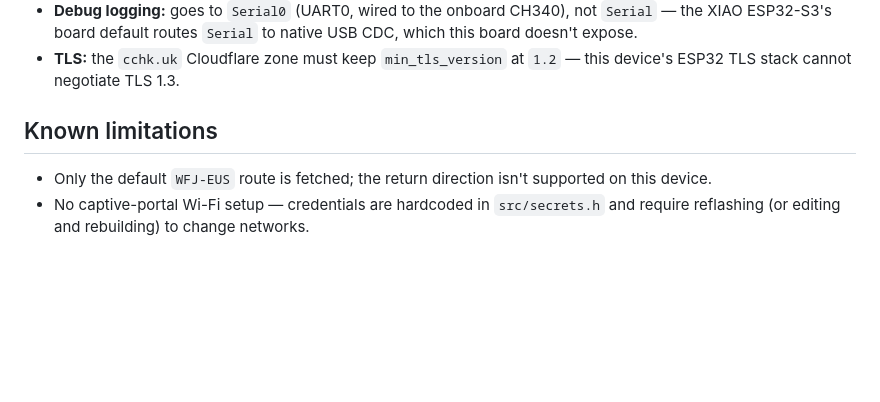
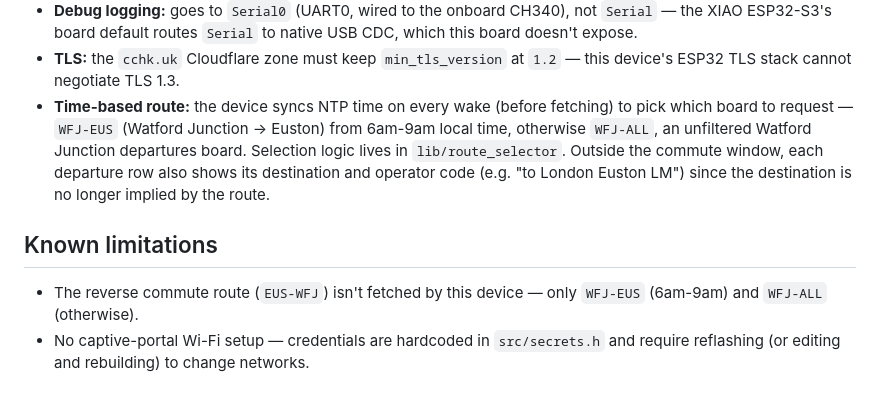
Before and after one commit to chchingyesstyle/mydashboard, a Markdown page: firmware/e1001/README.md, the part around the change. Rendered like a GitHub page; blank space fills up the shorter version.

Commit message:
docs: document the WFJ-ALL route and E1001 time-based route switch

```diff
--- a/firmware/e1001/README.md
+++ b/firmware/e1001/README.md
@@ -96,11 +96,18 @@ Not Modified, skipping redraw` if nothing changed since the last poll).
   native USB CDC, which this board doesn't expose.
 - **TLS:** the `cchk.uk` Cloudflare zone must keep `min_tls_version` at
   `1.2` — this device's ESP32 TLS stack cannot negotiate TLS 1.3.
+- **Time-based route:** the device syncs NTP time on every wake (before
+  fetching) to pick which board to request — `WFJ-EUS` (Watford Junction ->
+  Euston) from 6am-9am local time, otherwise `WFJ-ALL`, an unfiltered
+  Watford Junction departures board. Selection logic lives in
+  `lib/route_selector`. Outside the commute window, each departure row
+  also shows its destination and operator code (e.g. "to London Euston
+  LM") since the destination is no longer implied by the route.
 
 ## Known limitations
 
-- Only the default `WFJ-EUS` route is fetched; the return direction isn't
-  supported on this device.
+- The reverse commute route (`EUS-WFJ`) isn't fetched by this device —
+  only `WFJ-EUS` (6am-9am) and `WFJ-ALL` (otherwise).
 - No captive-portal Wi-Fi setup — credentials are hardcoded in
   `src/secrets.h` and require reflashing (or editing and rebuilding) to
   change networks.
```
Also changed, not shown: AGENTS.md (+1 -0 lines), README.md (+7 -2 lines).
